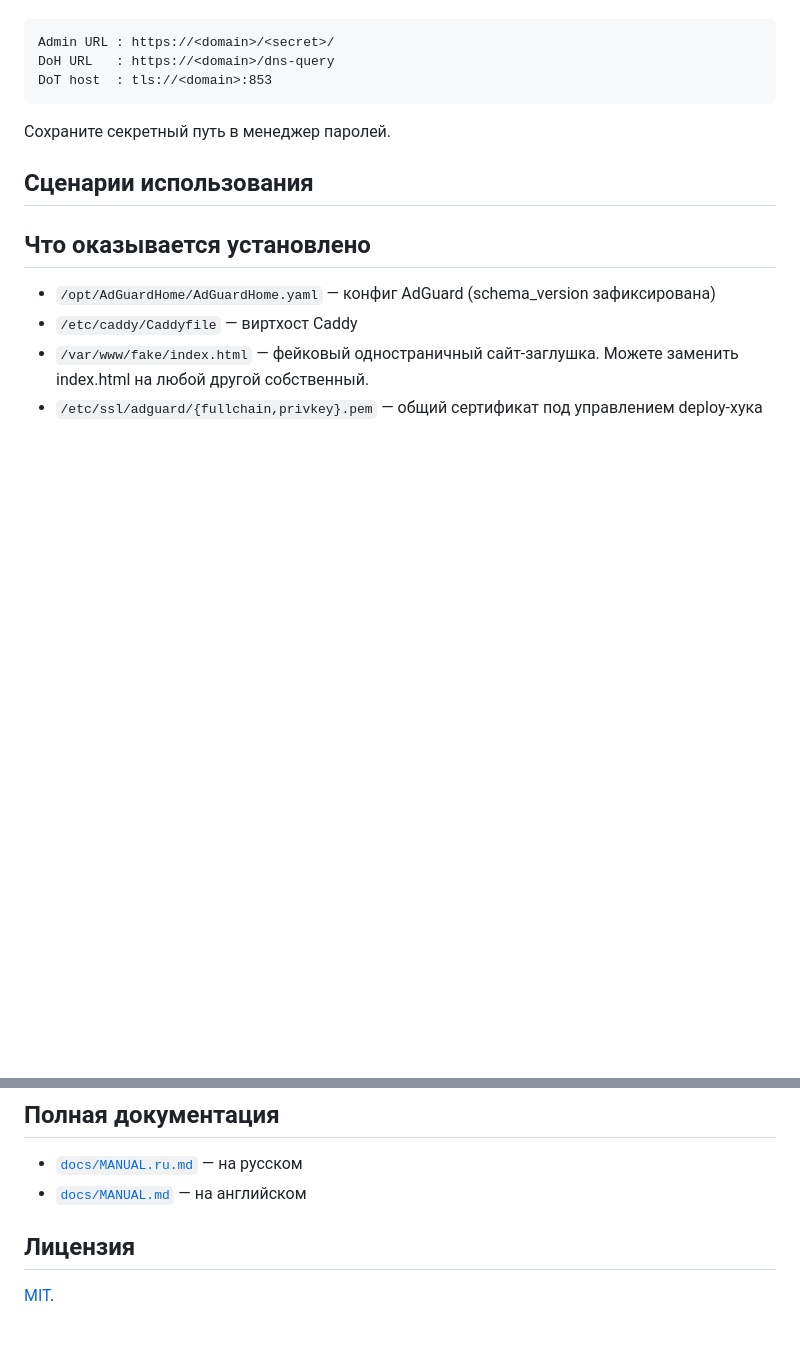
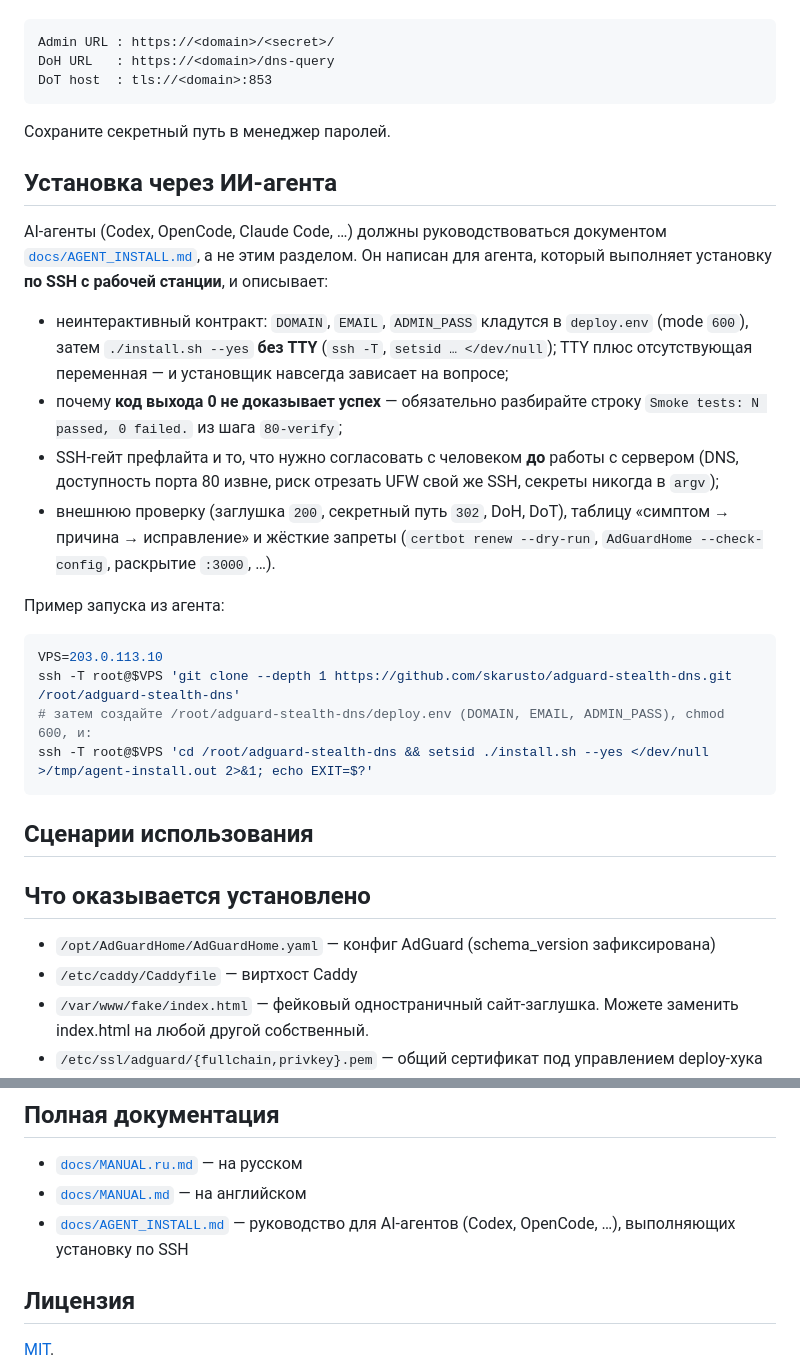
Before and after one commit to skarusto/adguard-stealth-dns, a Markdown page: README.md, 2 parts joined by grey strips. GitHub-like rendering; blank space fills up the shorter version.

````diff
--- a/README.md
+++ b/README.md
@@ -66,6 +66,32 @@ DoT host  : tls://<domain>:853
 
 Сохраните секретный путь в менеджер паролей.
 
+## Установка через ИИ-агента
+
+AI-агенты (Codex, OpenCode, Claude Code, …) должны руководствоваться документом
+[`docs/AGENT_INSTALL.md`](docs/AGENT_INSTALL.md), а не этим разделом. Он написан для агента,
+который выполняет установку **по SSH с рабочей станции**, и описывает:
+
+- неинтерактивный контракт: `DOMAIN`, `EMAIL`, `ADMIN_PASS` кладутся в `deploy.env`
+  (mode `600`), затем `./install.sh --yes` **без TTY** (`ssh -T`, `setsid … </dev/null`);
+  TTY плюс отсутствующая переменная — и установщик навсегда зависает на вопросе;
+- почему **код выхода 0 не доказывает успех** — обязательно разбирайте строку
+  `Smoke tests: N passed, 0 failed.` из шага `80-verify`;
+- SSH-гейт префлайта и то, что нужно согласовать с человеком **до** работы с сервером
+  (DNS, доступность порта 80 извне, риск отрезать UFW свой же SSH, секреты никогда в `argv`);
+- внешнюю проверку (заглушка `200`, секретный путь `302`, DoH, DoT), таблицу
+  «симптом → причина → исправление» и жёсткие запреты (`certbot renew --dry-run`,
+  `AdGuardHome --check-config`, раскрытие `:3000`, …).
+
+Пример запуска из агента:
+
+```bash
+VPS=203.0.113.10
+ssh -T root@$VPS 'git clone --depth 1 https://github.com/skarusto/adguard-stealth-dns.git /root/adguard-stealth-dns'
+# затем создайте /root/adguard-stealth-dns/deploy.env (DOMAIN, EMAIL, ADMIN_PASS), chmod 600, и:
+ssh -T root@$VPS 'cd /root/adguard-stealth-dns && setsid ./install.sh --yes </dev/null >/tmp/agent-install.out 2>&1; echo EXIT=$?'
+```
+
 ## Сценарии использования
 
 ## Что оказывается установлено
@@ -95,6 +121,7 @@ DNS и DoQ отключены; DoT открыт на `:853`.
 
 - [`docs/MANUAL.ru.md`](docs/MANUAL.ru.md) — на русском
 - [`docs/MANUAL.md`](docs/MANUAL.md) — на английском
+- [`docs/AGENT_INSTALL.md`](docs/AGENT_INSTALL.md) — руководство для AI-агентов (Codex, OpenCode, …), выполняющих установку по SSH
 
 ## Лицензия
 
````
Also changed, not shown: README.en.md (+27 -0 lines), docs/AGENT_INSTALL.md (added, +376 -0 lines).
